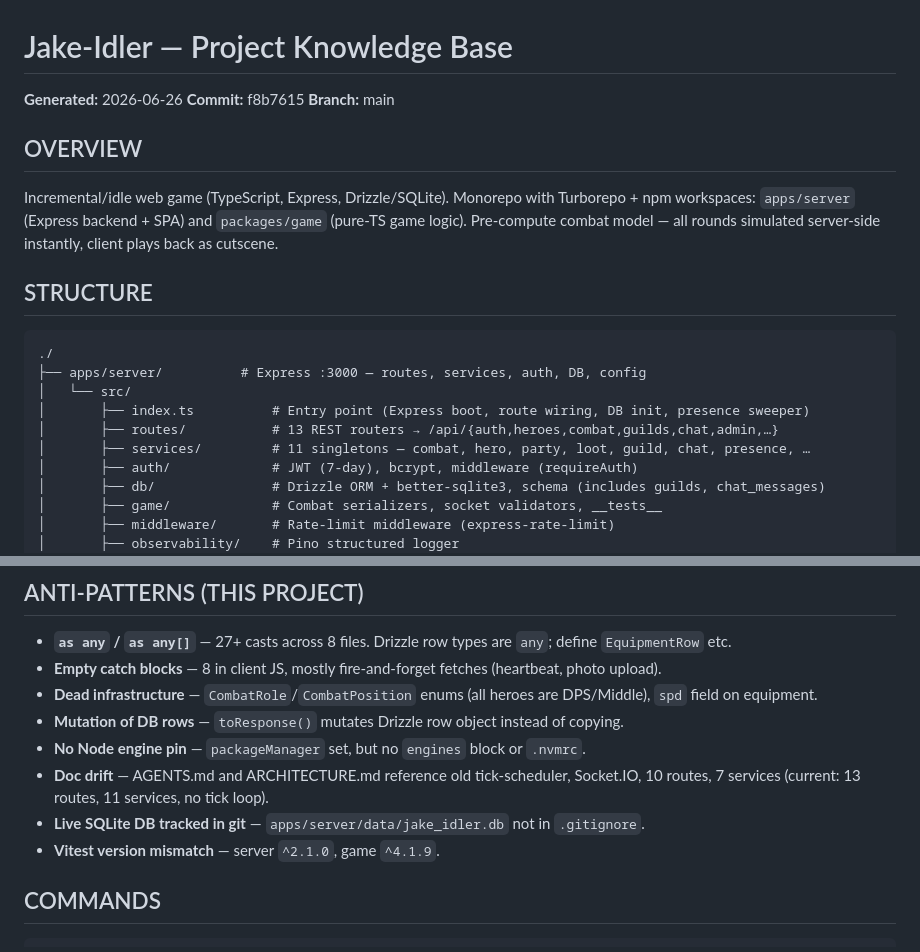
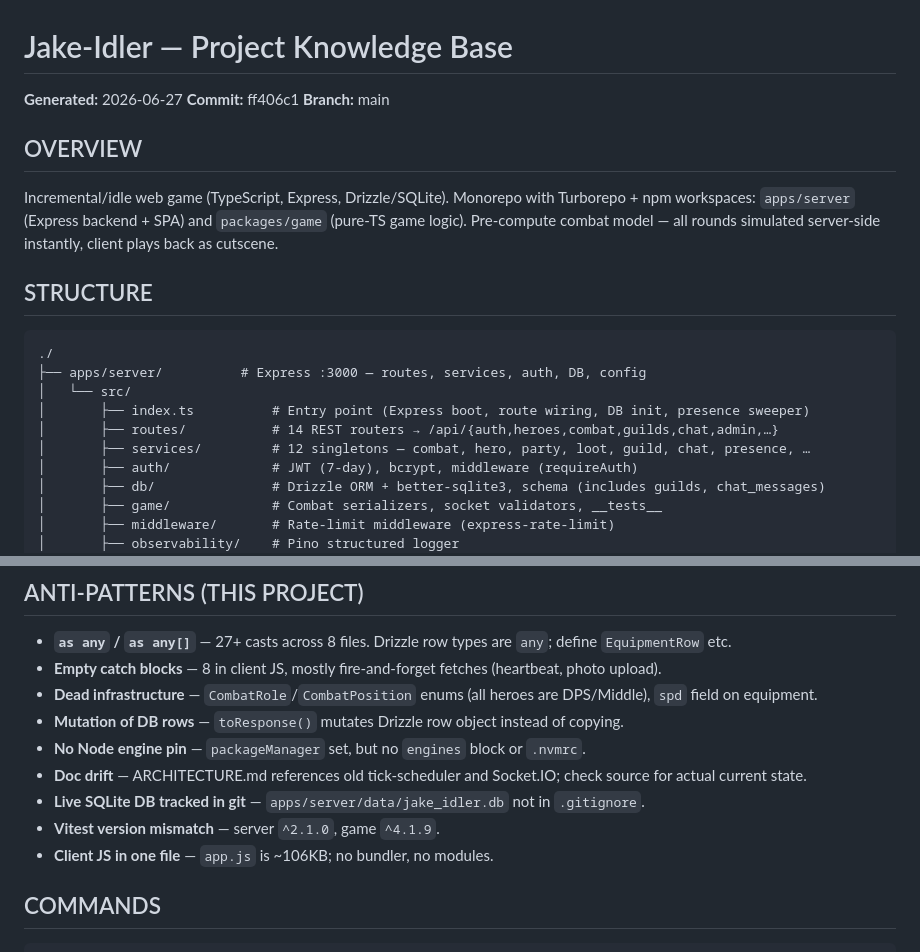
Before and after one commit to Jake-Dennis/Jake-Idler, a Markdown page: AGENTS.md, 2 parts joined by grey strips. Drawn GitHub-style.

Commit message:
docs: add AGENTS.md for game types and auth modules, fix root doc drift

```diff
--- a/AGENTS.md
+++ b/AGENTS.md
@@ -1,7 +1,7 @@
 # Jake-Idler — Project Knowledge Base
 
-**Generated:** 2026-06-26
-**Commit:** f8b7615
+**Generated:** 2026-06-27
+**Commit:** ff406c1
 **Branch:** main
 
 ## OVERVIEW
@@ -15,8 +15,8 @@ Incremental/idle web game (TypeScript, Express, Drizzle/SQLite). Monorepo with T
 ├── apps/server/          # Express :3000 — routes, services, auth, DB, config
 │   └── src/
 │       ├── index.ts          # Entry point (Express boot, route wiring, DB init, presence sweeper)
-│       ├── routes/           # 13 REST routers → /api/{auth,heroes,combat,guilds,chat,admin,…}
-│       ├── services/         # 11 singletons — combat, hero, party, loot, guild, chat, presence, …
+│       ├── routes/           # 14 REST routers → /api/{auth,heroes,combat,guilds,chat,admin,…}
+│       ├── services/         # 12 singletons — combat, hero, party, loot, guild, chat, presence, …
 │       ├── auth/             # JWT (7-day), bcrypt, middleware (requireAuth)
 │       ├── db/               # Drizzle ORM + better-sqlite3, schema (includes guilds, chat_messages)
 │       ├── game/             # Combat serializers, socket validators, __tests__
@@ -78,9 +78,10 @@ Incremental/idle web game (TypeScript, Express, Drizzle/SQLite). Monorepo with T
 - **Dead infrastructure** — `CombatRole`/`CombatPosition` enums (all heroes are DPS/Middle), `spd` field on equipment.
 - **Mutation of DB rows** — `toResponse()` mutates Drizzle row object instead of copying.
 - **No Node engine pin** — `packageManager` set, but no `engines` block or `.nvmrc`.
-- **Doc drift** — AGENTS.md and ARCHITECTURE.md reference old tick-scheduler, Socket.IO, 10 routes, 7 services (current: 13 routes, 11 services, no tick loop).
+- **Doc drift** — ARCHITECTURE.md references old tick-scheduler and Socket.IO; check source for actual current state.
 - **Live SQLite DB tracked in git** — `apps/server/data/jake_idler.db` not in `.gitignore`.
 - **Vitest version mismatch** — server `^2.1.0`, game `^4.1.9`.
+- **Client JS in one file** — `app.js` is ~106KB; no bundler, no modules.
 
 ## COMMANDS
 
```
Also changed, not shown: 2 other files.
